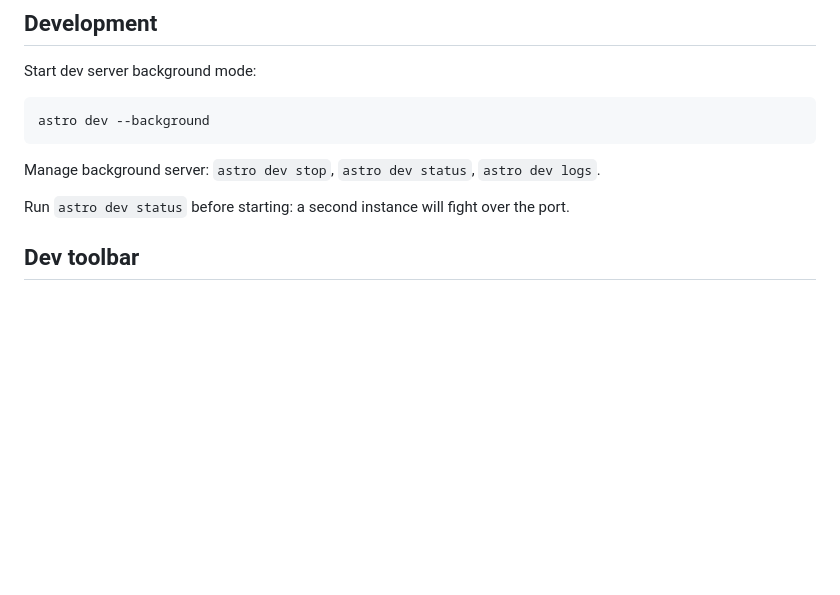
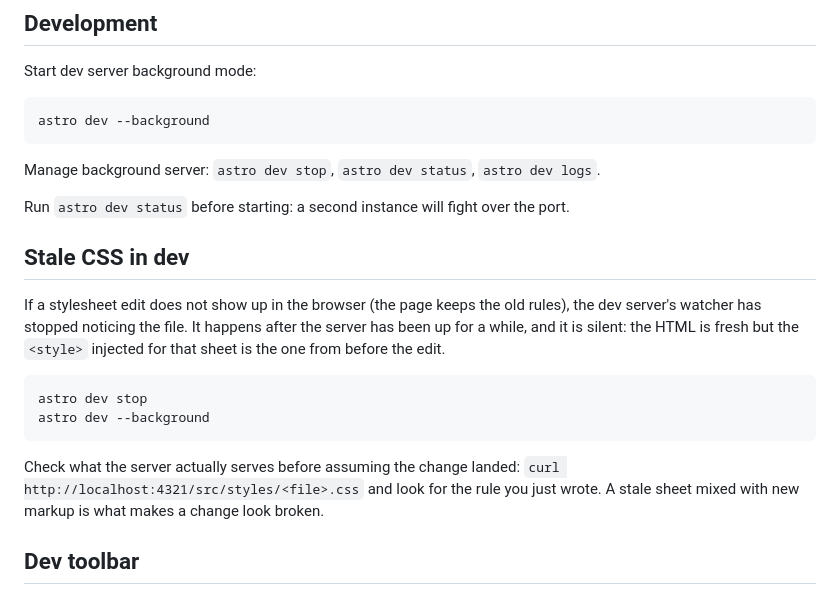
Before and after one commit to Alessby06/DashboardPDI, a Markdown page: pdi-astro/AGENTS.md, the part around the change. Drawn GitHub-style; blank space fills up the shorter version.

Commit message:
docs(dev): como detectar una hoja CSS obsoleta en el servidor de desarrollo

````diff
--- a/pdi-astro/AGENTS.md
+++ b/pdi-astro/AGENTS.md
@@ -9,6 +9,17 @@ astro dev --background
 Manage background server: `astro dev stop`, `astro dev status`, `astro dev logs`.
 
 Run `astro dev status` before starting: a second instance will fight over the port.
+
+## Stale CSS in dev
+
+If a stylesheet edit does not show up in the browser (the page keeps the old rules), the dev server's watcher has stopped noticing the file. It happens after the server has been up for a while, and it is silent: the HTML is fresh but the `<style>` injected for that sheet is the one from before the edit.
+
+```
+astro dev stop
+astro dev --background
+```
+
+Check what the server actually serves before assuming the change landed: `curl http://localhost:4321/src/styles/<file>.css` and look for the rule you just wrote. A stale sheet mixed with new markup is what makes a change look broken.
 
 ## Dev toolbar
 
````
